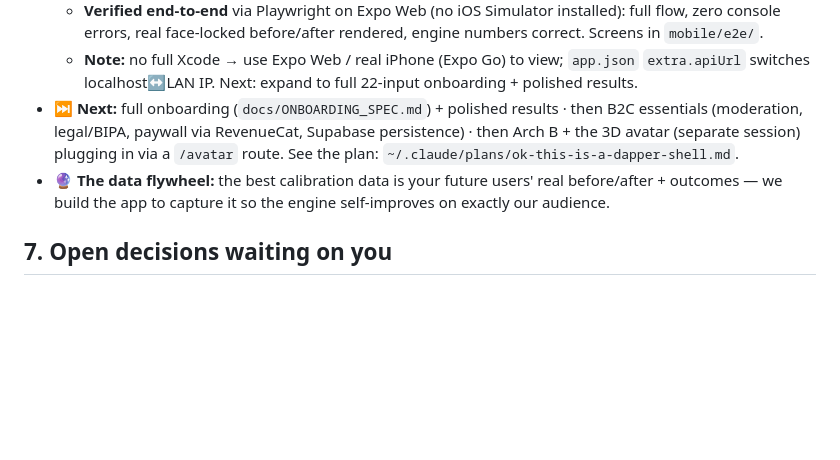
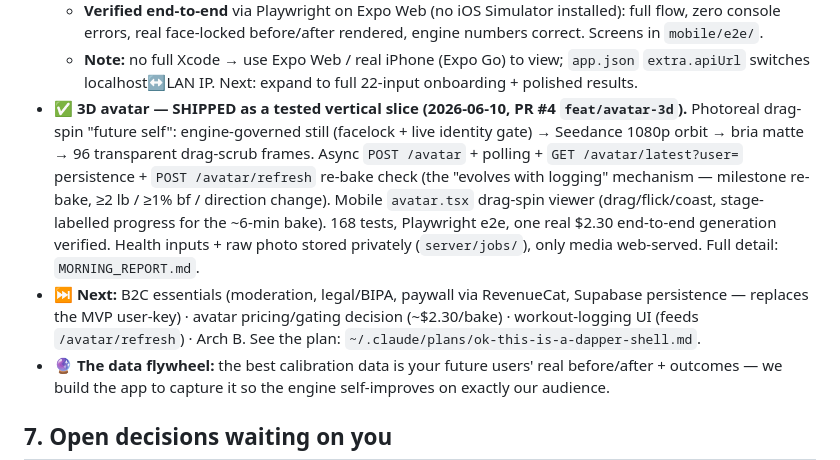
Before and after one commit to bzhang0824/physiqai, a Markdown page: PROJECT_STATE.md, the part around the change. GitHub-like rendering; blank space fills up the shorter version.

Commit message:
Add morning report + update project state for the 3D avatar slice
Co-Authored-By: Claude Opus 4.8 <noreply@anthropic.com>

```diff
--- a/PROJECT_STATE.md
+++ b/PROJECT_STATE.md
@@ -78,9 +78,17 @@ Three versions, in order:
     console errors, real face-locked before/after rendered, engine numbers correct. Screens in `mobile/e2e/`.
   - **Note:** no full Xcode → use Expo Web / real iPhone (Expo Go) to view; `app.json` `extra.apiUrl`
     switches localhost↔LAN IP. Next: expand to full 22-input onboarding + polished results.
-- ⏭️ **Next:** full onboarding (`docs/ONBOARDING_SPEC.md`) + polished results · then B2C essentials
-  (moderation, legal/BIPA, paywall via RevenueCat, Supabase persistence) · then Arch B + the 3D avatar
-  (separate session) plugging in via a `/avatar` route. See the plan: `~/.claude/plans/ok-this-is-a-dapper-shell.md`.
+- ✅ **3D avatar — SHIPPED as a tested vertical slice (2026-06-10, PR #4 `feat/avatar-3d`).**
+  Photoreal drag-spin "future self": engine-governed still (facelock + live identity gate) → Seedance
+  1080p orbit → bria matte → 96 transparent drag-scrub frames. Async `POST /avatar` + polling +
+  `GET /avatar/latest?user=` persistence + `POST /avatar/refresh` re-bake check (the "evolves with
+  logging" mechanism — milestone re-bake, ≥2 lb / ≥1% bf / direction change). Mobile `avatar.tsx`
+  drag-spin viewer (drag/flick/coast, stage-labelled progress for the ~6-min bake). 168 tests,
+  Playwright e2e, one real $2.30 end-to-end generation verified. Health inputs + raw photo stored
+  privately (`server/jobs/`), only media web-served. Full detail: `MORNING_REPORT.md`.
+- ⏭️ **Next:** B2C essentials (moderation, legal/BIPA, paywall via RevenueCat, Supabase persistence —
+  replaces the MVP user-key) · avatar pricing/gating decision (~$2.30/bake) · workout-logging UI
+  (feeds `/avatar/refresh`) · Arch B. See the plan: `~/.claude/plans/ok-this-is-a-dapper-shell.md`.
 - 🔮 **The data flywheel:** the best calibration data is your future users' real before/after + outcomes —
   we build the app to capture it so the engine self-improves on exactly our audience.
 
```
Also changed, not shown: MORNING_REPORT.md (added, +71 -0 lines).
